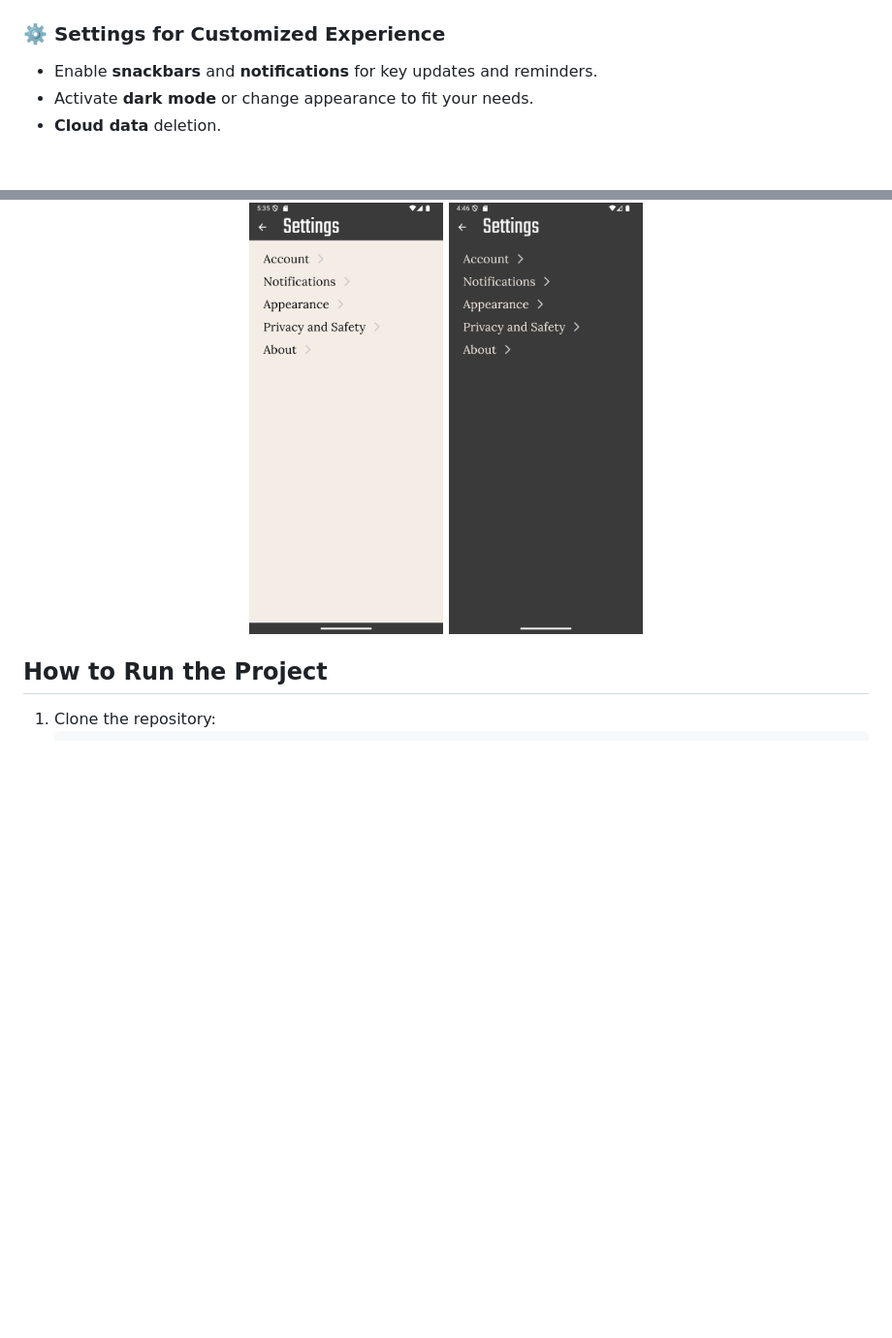
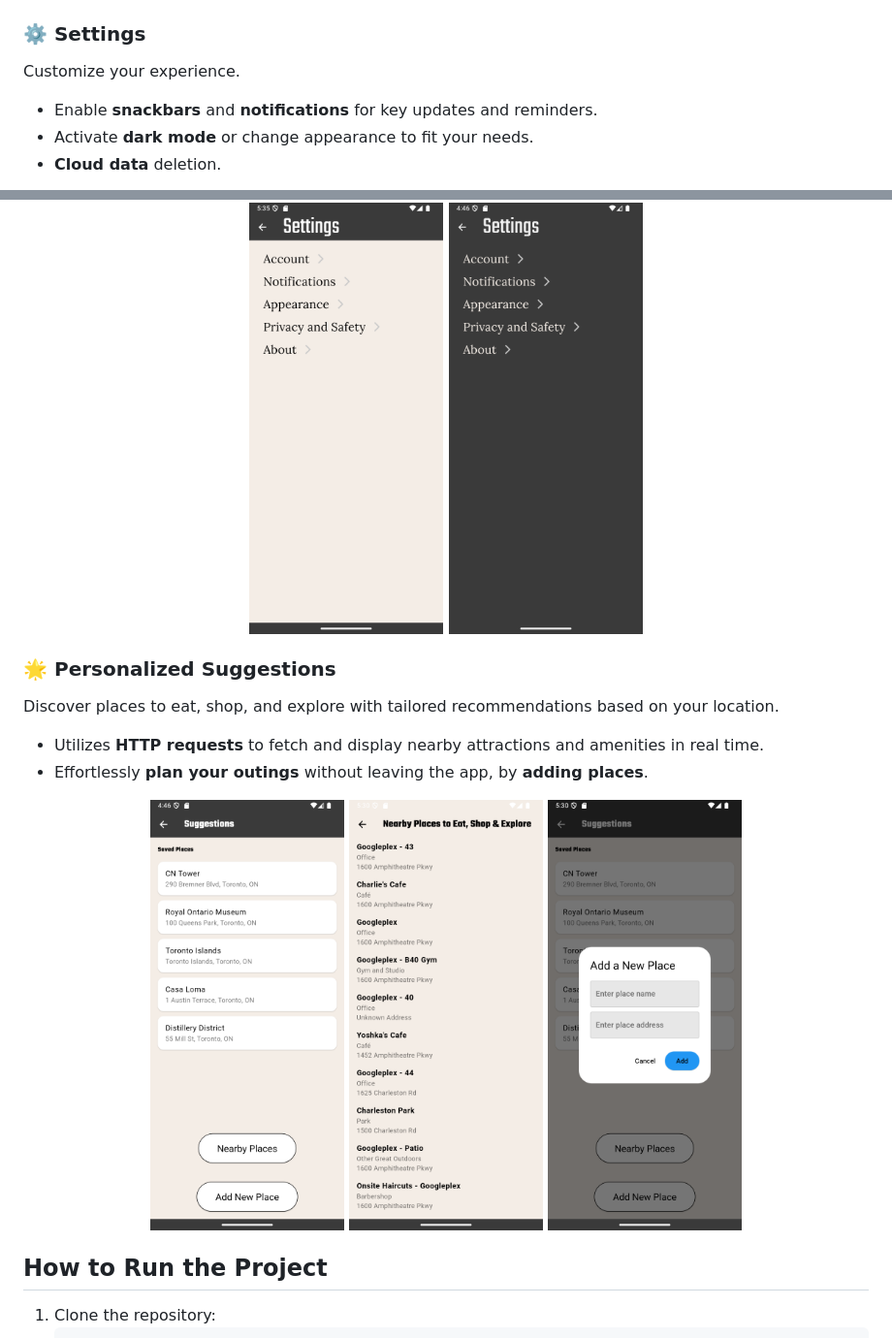
Before and after one commit to consnel8/FinalProject, a Markdown page: README.md, 2 parts joined by grey strips. Shown: that part at 97% size. Drawn GitHub-style; blank space fills up the shorter version.

```diff
--- a/README.md
+++ b/README.md
@@ -42,13 +42,24 @@ Reflect on your day and track your mood with Life Palette’s personal journalin
   <img src="finalproject/assets/mood_trends.png" alt="Journal Mood Trends" width="200" />
 </div>
 
-### ⚙️ **Settings for Customized Experience**
+### ⚙️ **Settings**
+Customize your experience.
 - Enable **snackbars** and **notifications** for key updates and reminders.
 - Activate **dark mode** or change appearance to fit your needs.
 - **Cloud data** deletion.
 <div align="center">
   <img src="finalproject/assets/Settings_Light.png" alt="Settings" width="200" />
   <img src="finalproject/assets/settings.png" alt="Settings Dark Mode" width="200" />
+</div>
+
+### 🌟 **Personalized Suggestions**
+Discover places to eat, shop, and explore with tailored recommendations based on your location.
+- Utilizes **HTTP requests** to fetch and display nearby attractions and amenities in real time.
+- Effortlessly **plan your outings** without leaving the app, by **adding places**.
+ <div align="center">
+  <img src="finalproject/assets/suggestions.png" alt="Suggestions" width="200" />
+  <img src="finalproject/assets/nearby_places.png" alt="Explore Nearby Places" width="200" />
+  <img src="finalproject/assets/add_place.png" alt="Add Places" width="200" />
 </div>
 
 ## How to Run the Project
```
Also changed, not shown: other parts of README.md (+2 -2 lines).
